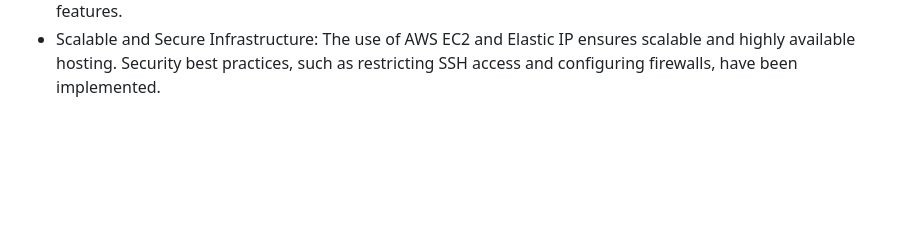
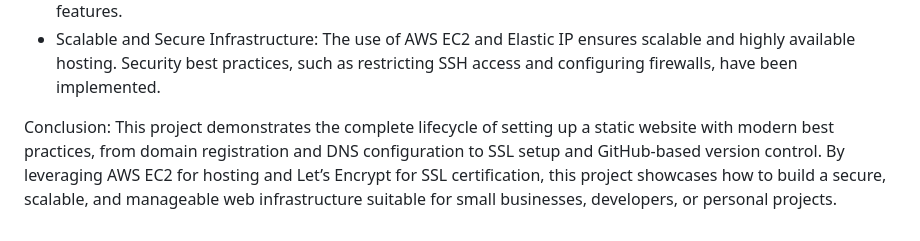
Before and after one commit to Frankiebeat/servers, a Markdown page: README.md, the part around one of its changes. Rendered like a GitHub page; blank space fills up the shorter version.

```diff
--- a/README.md
+++ b/README.md
@@ -35,3 +35,6 @@ Key Features and Achievements
 - SSL Encryption: The website is secured using SSL certificates from Let’s Encrypt, ensuring secure communication over HTTPS.
 - Version Control: All website files are managed using GitHub, providing version control and team collaboration features.
 - Scalable and Secure Infrastructure: The use of AWS EC2 and Elastic IP ensures scalable and highly available hosting. Security best practices, such as restricting SSH access and configuring firewalls, have been implemented.
+
+Conclusion:
+This project demonstrates the complete lifecycle of setting up a static website with modern best practices, from domain registration and DNS configuration to SSL setup and GitHub-based version control. By leveraging AWS EC2 for hosting and Let’s Encrypt for SSL certification, this project showcases how to build a secure, scalable, and manageable web infrastructure suitable for small businesses, developers, or personal projects.
```
Also changed, not shown: other parts of README.md (+1 -1 lines).
